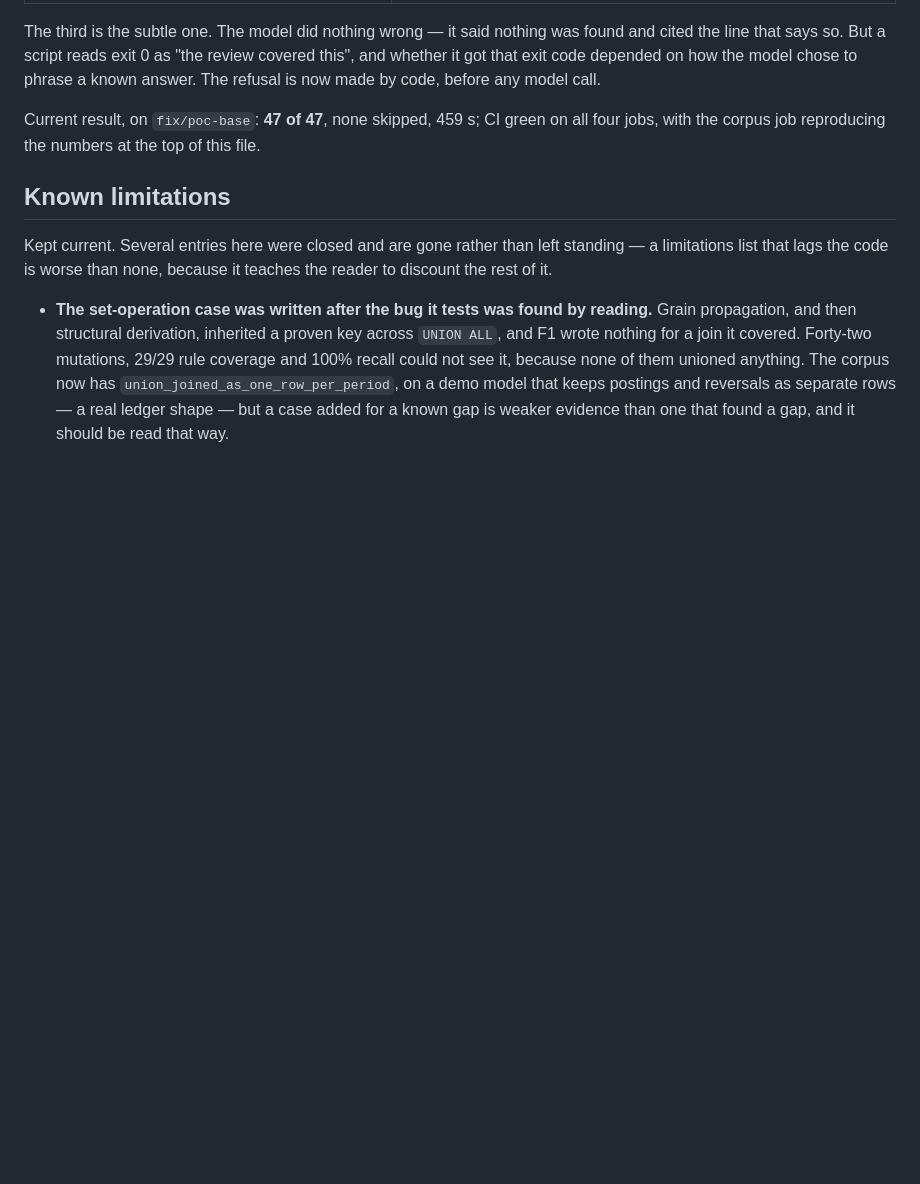
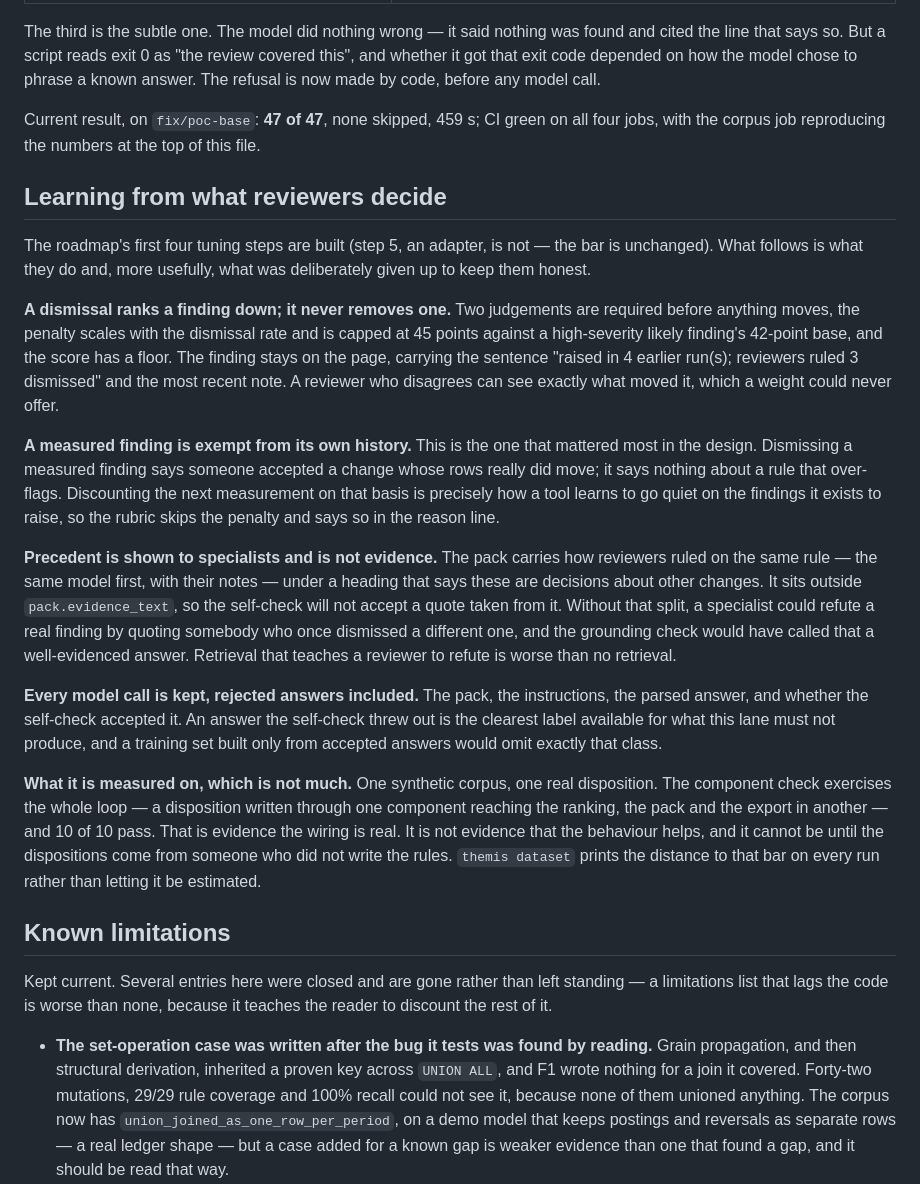
Before and after one commit to jadoon200/themis, a Markdown page: docs/EVAL.md, the part around the change. GitHub-like rendering; blank space fills up the shorter version.

```diff
--- a/docs/EVAL.md
+++ b/docs/EVAL.md
@@ -1111,6 +1111,45 @@ refusal is now made by code, before any model call.
 Current result, on `fix/poc-base`: **47 of 47**, none skipped, 459 s; CI green on all four
 jobs, with the corpus job reproducing the numbers at the top of this file.
 
+## Learning from what reviewers decide
+
+The roadmap's first four tuning steps are built (step 5, an adapter, is not — the bar is
+unchanged). What follows is what they do and, more usefully, what was deliberately given up
+to keep them honest.
+
+**A dismissal ranks a finding down; it never removes one.** Two judgements are required
+before anything moves, the penalty scales with the dismissal rate and is capped at 45 points
+against a high-severity likely finding's 42-point base, and the score has a floor. The
+finding stays on the page, carrying the sentence "raised in 4 earlier run(s); reviewers
+ruled 3 dismissed" and the most recent note. A reviewer who disagrees can see exactly what
+moved it, which a weight could never offer.
+
+**A measured finding is exempt from its own history.** This is the one that mattered most in
+the design. Dismissing a measured finding says someone accepted a change whose rows really
+did move; it says nothing about a rule that over-flags. Discounting the next measurement on
+that basis is precisely how a tool learns to go quiet on the findings it exists to raise, so
+the rubric skips the penalty and says so in the reason line.
+
+**Precedent is shown to specialists and is not evidence.** The pack carries how reviewers
+ruled on the same rule — the same model first, with their notes — under a heading that says
+these are decisions about other changes. It sits outside `pack.evidence_text`, so the
+self-check will not accept a quote taken from it. Without that split, a specialist could
+refute a real finding by quoting somebody who once dismissed a different one, and the
+grounding check would have called that a well-evidenced answer. Retrieval that teaches a
+reviewer to refute is worse than no retrieval.
+
+**Every model call is kept, rejected answers included.** The pack, the instructions, the
+parsed answer, and whether the self-check accepted it. An answer the self-check threw out is
+the clearest label available for what this lane must not produce, and a training set built
+only from accepted answers would omit exactly that class.
+
+**What it is measured on, which is not much.** One synthetic corpus, one real disposition.
+The component check exercises the whole loop — a disposition written through one component
+reaching the ranking, the pack and the export in another — and 10 of 10 pass. That is
+evidence the wiring is real. It is not evidence that the behaviour helps, and it cannot be
+until the dispositions come from someone who did not write the rules. `themis dataset`
+prints the distance to that bar on every run rather than letting it be estimated.
+
 ## Known limitations
 
 Kept current. Several entries here were closed and are gone rather than left standing —
```
Also changed, not shown: docs/ROADMAP.md (+39 -15 lines), 1 other file.
